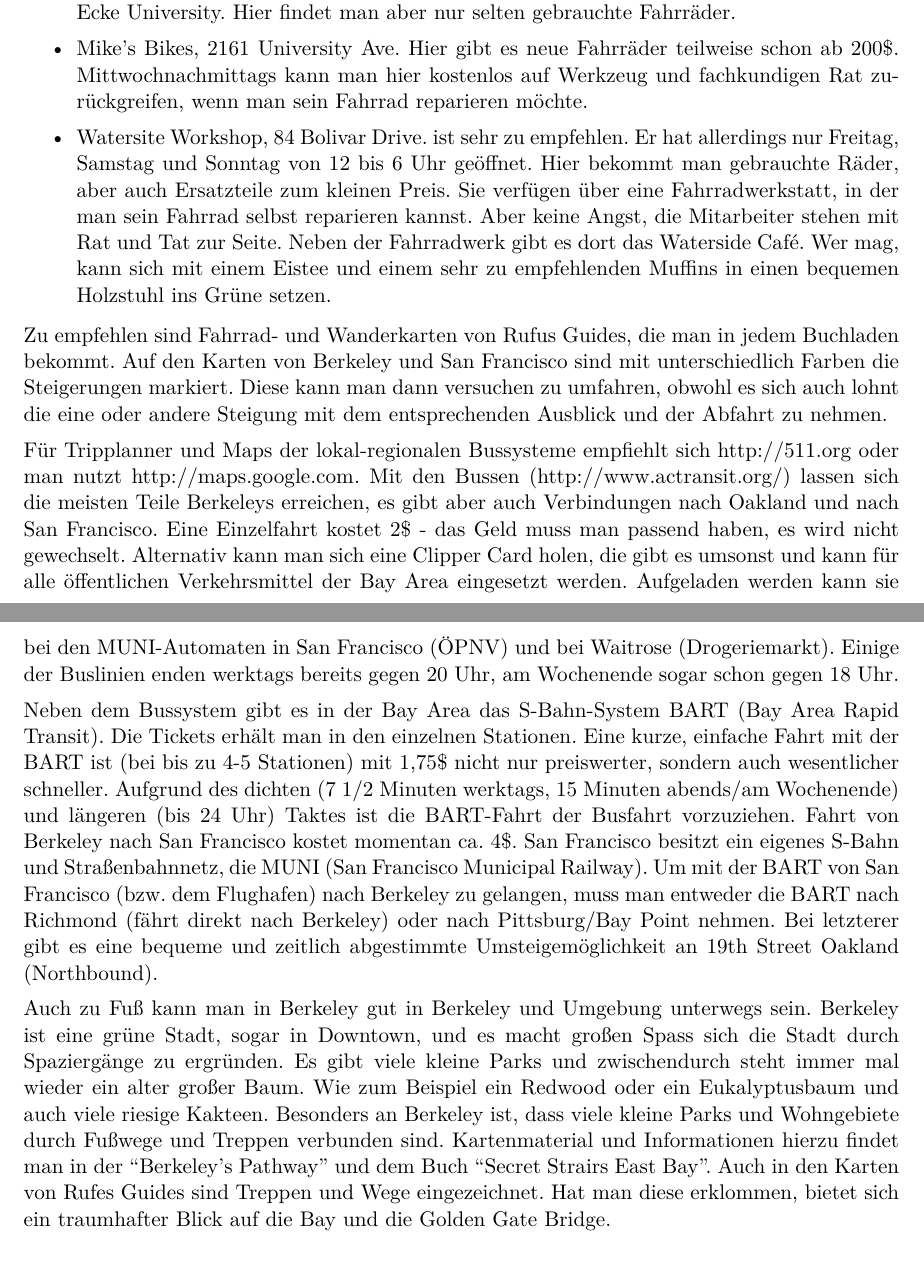
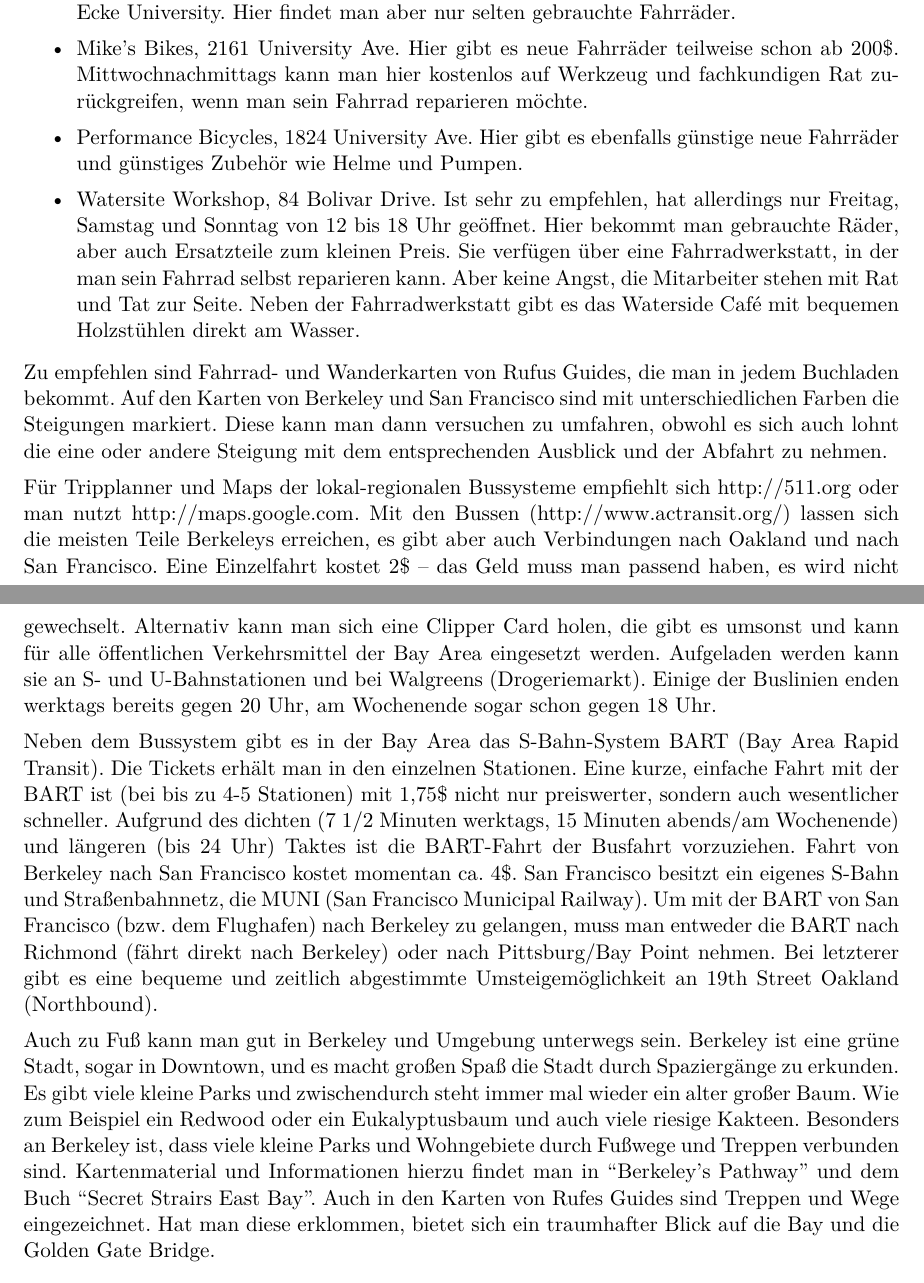
Before and after one commit to christof-leng/berkeley-guide, a LaTeX document (berkeley-guide.tex): two parts of pages 9 and 10 of 30, joined at a grey line, cut so that both start at the same text. Compiled offline with pdfLaTeX.

```diff
--- a/berkeley-guide.tex
+++ b/berkeley-guide.tex
@@ -197,23 +197,23 @@
   teilweise schon ab 200\$. Mittwochnachmittags kann man hier kostenlos
   auf Werkzeug und fachkundigen Rat zurückgreifen, wenn man sein
   Fahrrad reparieren möchte.
+\item Performance Bicycles, 1824 University Ave. Hier gibt es ebenfalls
+  günstige neue Fahrräder und günstiges Zubehör wie Helme und Pumpen.
 % \item Ashby Flea Market. Günstige Gebrauchträder und
 %   Ersatzteile. Wenn das eigene Rad mal gestohlen wurde, ist die Chance
 %   groß, dass man es hier zurückkaufen kann.
-\item Watersite Workshop, 84 Bolivar Drive. ist sehr zu
-  empfehlen. Er hat allerdings nur Freitag, Samstag und Sonntag von 12
-  bis 6 Uhr geöffnet. Hier bekommt man gebrauchte Räder, aber auch Ersatzteile
+\item Watersite Workshop, 84 Bolivar Drive. Ist sehr zu
+  empfehlen, hat allerdings nur Freitag, Samstag und Sonntag von 12
+  bis 18 Uhr geöffnet. Hier bekommt man gebrauchte Räder, aber auch Ersatzteile
   zum kleinen Preis. Sie verfügen über eine Fahrradwerkstatt, in der
-  man sein Fahrrad selbst reparieren kannst. Aber keine Angst, die Mitarbeiter
-  stehen mit Rat und Tat zur Seite. Neben der Fahrradwerk gibt es dort
-  das Waterside Café. Wer mag, kann sich mit einem Eistee und einem
-  sehr zu  empfehlenden Muffins in einen bequemen Holzstuhl ins Grüne
-  setzen.
+  man sein Fahrrad selbst reparieren kann. Aber keine Angst, die Mitarbeiter
+  stehen mit Rat und Tat zur Seite. Neben der Fahrradwerkstatt gibt es das
+  Waterside Café mit bequemen Holzstühlen direkt am Wasser.
 \end{itemize}
 
 Zu empfehlen sind Fahrrad- und Wanderkarten von Rufus Guides, die man
 in jedem Buchladen bekommt. Auf den Karten von Berkeley und San
-Francisco sind mit unterschiedlich Farben die Steigerungen
+Francisco sind mit unterschiedlichen Farben die Steigungen
 markiert. Diese kann man dann versuchen zu umfahren, obwohl es sich
 auch lohnt die eine oder andere Steigung mit dem entsprechenden
 Ausblick und der Abfahrt zu nehmen.
@@ -223,11 +223,11 @@
 \url{http://maps.google.com}. Mit den Bussen
 (\url{http://www.actransit.org/}) lassen sich die meisten Teile
 Berkeleys erreichen, es gibt aber auch Verbindungen nach Oakland und
-nach San Francisco. Eine Einzelfahrt kostet 2\$ - das Geld muss man
+nach San Francisco. Eine Einzelfahrt kostet 2\$ -- das Geld muss man
 passend haben, es wird nicht gewechselt. Alternativ kann man sich eine
 Clipper Card holen, die gibt es umsonst und kann für alle öffentlichen
 Verkehrsmittel der Bay Area eingesetzt werden. Aufgeladen werden kann
-sie bei den MUNI-Automaten in San Francisco (ÖPNV) und bei Waitrose
+sie an S- und U-Bahnstationen und bei Walgreens
 (Drogeriemarkt). Einige der Buslinien enden werktags bereits gegen 20
 Uhr, am Wochenende sogar schon gegen 18 Uhr.
 
@@ -246,10 +246,10 @@
 letzterer gibt es eine bequeme und zeitlich abgestimmte
 Umsteigemöglichkeit an 19th Street Oakland (Northbound).
 
-Auch zu Fuß kann man in Berkeley gut in Berkeley und Umgebung
+Auch zu Fuß kann man gut in Berkeley und Umgebung
 unterwegs sein. Berkeley ist eine grüne Stadt, sogar in Downtown, und
-es macht großen Spass sich die Stadt durch
-Spaziergänge zu ergründen. Es gibt viele kleine Parks und
+es macht großen Spaß die Stadt durch
+Spaziergänge zu erkunden. Es gibt viele kleine Parks und
 zwischendurch steht immer mal wieder ein alter großer Baum. Wie
 zum Beispiel ein Redwood oder ein Eukalyptusbaum und auch viele
 riesige Kakteen. % Wenn man sich dann noch vorstellt, dass hier
@@ -257,7 +257,7 @@
 % beeindruckend.
 Besonders an Berkeley ist, dass viele kleine Parks und Wohngebiete
 durch Fußwege und Treppen verbunden sind. Kartenmaterial und
-Informationen hierzu findet man in der ``Berkeley's Pathway'' und dem
+Informationen hierzu findet man in ``Berkeley's Pathway'' und dem
 Buch ``Secret Strairs East Bay''. Auch in den Karten von Rufes Guides
 sind Treppen und Wege eingezeichnet. Hat man diese erklommen, bietet
 sich ein traumhafter Blick auf die Bay und die Golden Gate
```
Also changed, not shown: berkeley-guide.tex (21 more changed lines).
